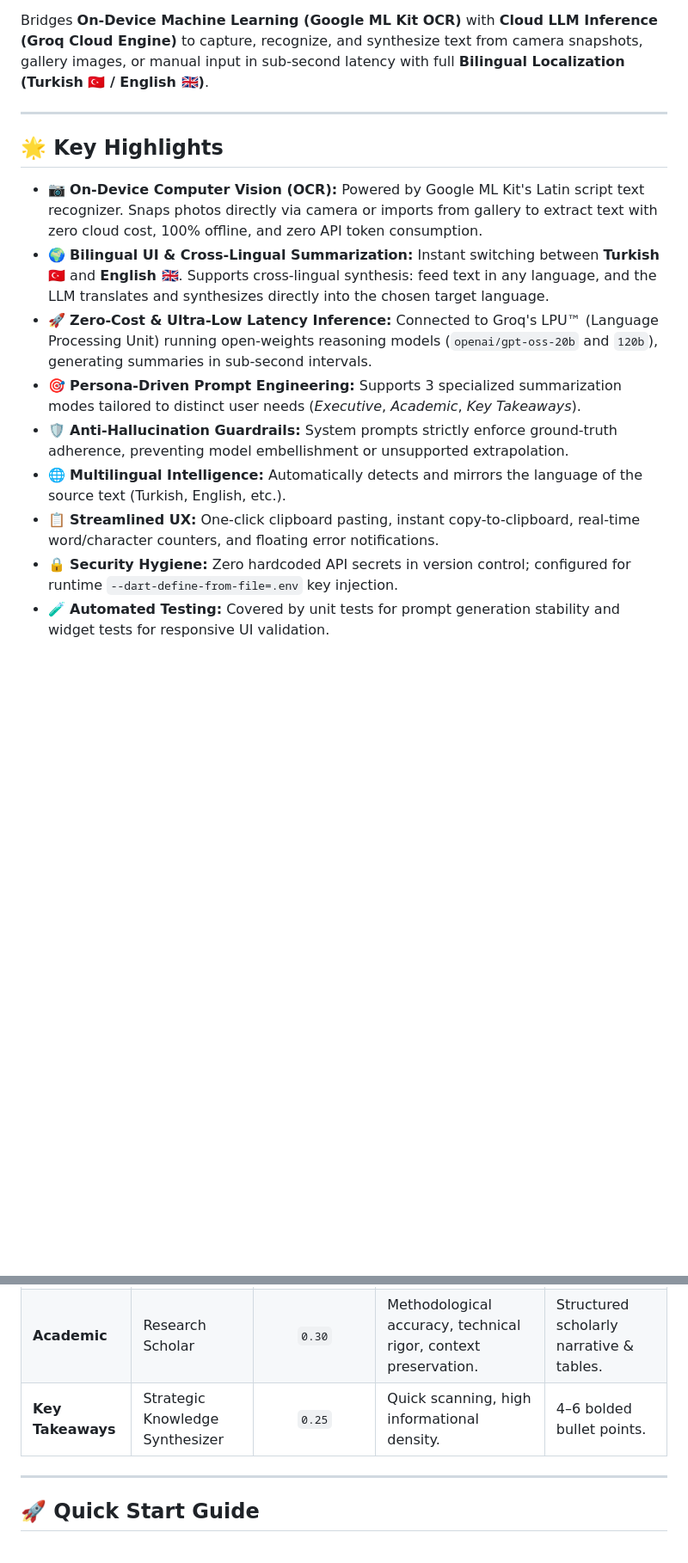
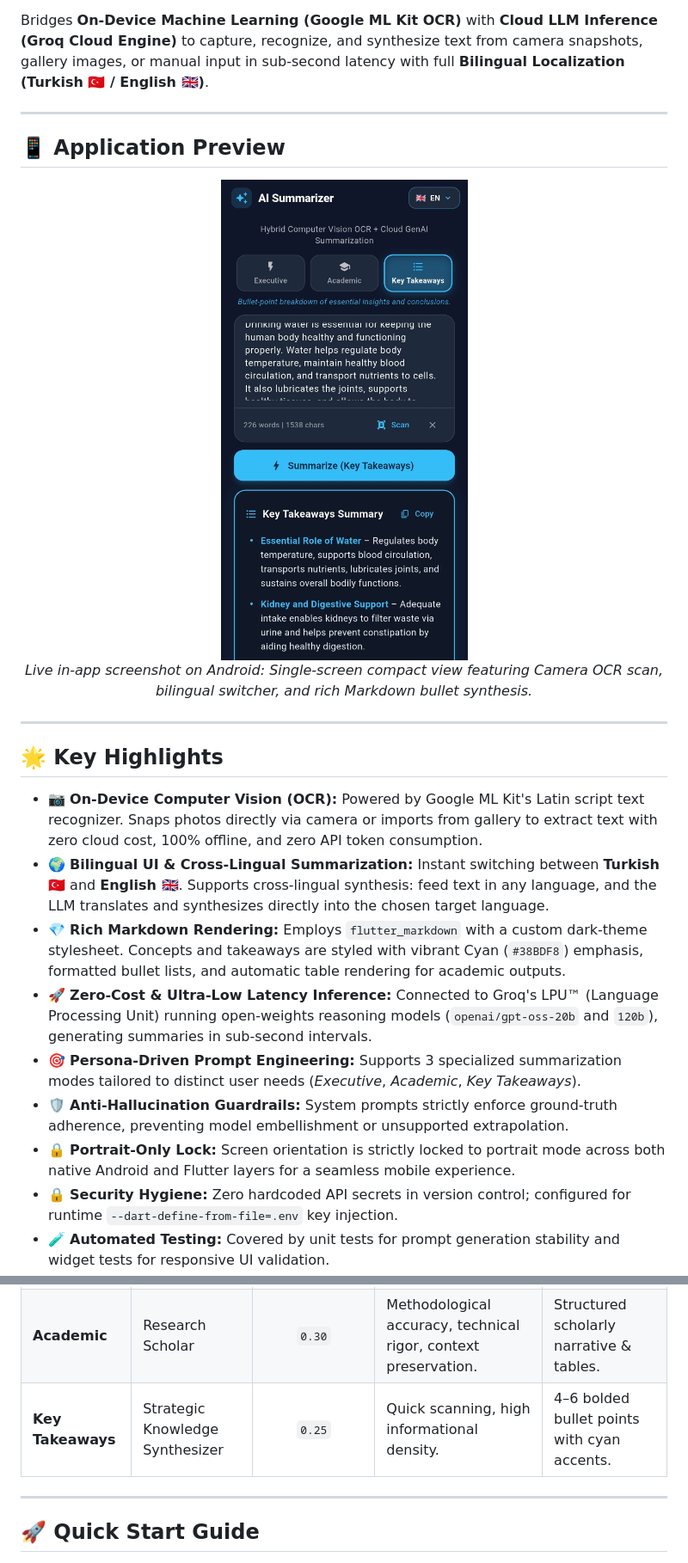
Before and after one commit to gdnz1/ai-summarizer-app, a Markdown page: README.md, 2 parts joined by grey strips. Shown at 86% size. GitHub-like rendering; blank space fills up the shorter version.

Commit message:
docs: embed mobile screenshot, resolve Mermaid parser error and update feature specs

```diff
--- a/README.md
+++ b/README.md
@@ -15,15 +17,25 @@ Bridges **On-Device Machine Learning (Google ML Kit OCR)** with **Cloud LLM Infe
 
 ---
 
+## 📱 Application Preview
+
+<p align="center">
+  <img src="images/app_preview.jpg" alt="AI Summarizer Mobile Interface Preview" width="340" style="border-radius: 18px; box-shadow: 0 10px 30px rgba(0,0,0,0.5);" />
+  <br />
+  <em>Live in-app screenshot on Android: Single-screen compact view featuring Camera OCR scan, bilingual switcher, and rich Markdown bullet synthesis.</em>
+</p>
+
+---
+
 ## 🌟 Key Highlights
 
 * 📷 **On-Device Computer Vision (OCR):** Powered by Google ML Kit's Latin script text recognizer. Snaps photos directly via camera or imports from gallery to extract text with zero cloud cost, 100% offline, and zero API token consumption.
 * 🌍 **Bilingual UI & Cross-Lingual Summarization:** Instant switching between **Turkish 🇹🇷** and **English 🇬🇧**. Supports cross-lingual synthesis: feed text in any language, and the LLM translates and synthesizes directly into the chosen target language.
+* 💎 **Rich Markdown Rendering:** Employs `flutter_markdown` with a custom dark-theme stylesheet. Concepts and takeaways are styled with vibrant Cyan (`#38BDF8`) emphasis, formatted bullet lists, and automatic table rendering for academic outputs.
 * 🚀 **Zero-Cost & Ultra-Low Latency Inference:** Connected to Groq's LPU™ (Language Processing Unit) running open-weights reasoning models (`openai/gpt-oss-20b` and `120b`), generating summaries in sub-second intervals.
 * 🎯 **Persona-Driven Prompt Engineering:** Supports 3 specialized summarization modes tailored to distinct user needs (*Executive*, *Academic*, *Key Takeaways*).
 * 🛡️ **Anti-Hallucination Guardrails:** System prompts strictly enforce ground-truth adherence, preventing model embellishment or unsupported extrapolation.
-* 🌐 **Multilingual Intelligence:** Automatically detects and mirrors the language of the source text (Turkish, English, etc.).
-* 📋 **Streamlined UX:** One-click clipboard pasting, instant copy-to-clipboard, real-time word/character counters, and floating error notifications.
+* 🔒 **Portrait-Only Lock:** Screen orientation is strictly locked to portrait mode across both native Android and Flutter layers for a seamless mobile experience.
 * 🔒 **Security Hygiene:** Zero hardcoded API secrets in version control; configured for runtime `--dart-define-from-file=.env` key injection.
 * 🧪 **Automated Testing:** Covered by unit tests for prompt generation stability and widget tests for responsive UI validation.
 
@@ -83,7 +95,7 @@ flowchart TD
 | :--- | :--- | :---: | :--- | :--- |
 | **Executive** | C-Level Briefing Analyst | `0.20` | Core impact, bottom-line takeaways, decision-making focus. | 2–3 concise sentences. |
 | **Academic** | Research Scholar | `0.30` | Methodological accuracy, technical rigor, context preservation. | Structured scholarly narrative & tables. |
-| **Key Takeaways**| Strategic Knowledge Synthesizer | `0.25` | Quick scanning, high informational density. | 4–6 bolded bullet points. |
+| **Key Takeaways**| Strategic Knowledge Synthesizer | `0.25` | Quick scanning, high informational density. | 4–6 bolded bullet points with cyan accents. |
 
 ---
 
```
Also changed, not shown: other parts of README.md (+24 -15 lines).
